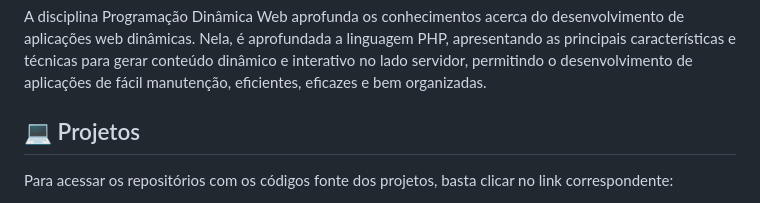
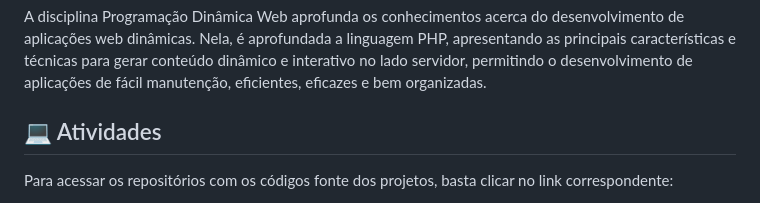
Before and after one commit to Karimangfn/Programacao-Dinamica-Web-IFSP, a Markdown page: README.md, the part around the change. Drawn GitHub-style.

```diff
--- a/README.md
+++ b/README.md
@@ -38,7 +38,7 @@ O Curso Superior de Tecnologia em Análise e Desenvolvimento de Sistemas (TADS)
 
 A disciplina Programação Dinâmica Web aprofunda os conhecimentos acerca do desenvolvimento de aplicações web dinâmicas. Nela, é aprofundada a linguagem PHP, apresentando as principais características e técnicas para gerar conteúdo dinâmico e interativo no lado servidor, permitindo o desenvolvimento de aplicações de fácil manutenção, eficientes, eficazes e bem organizadas.
 
-## 💻 Projetos
+## 💻 Atividades
 
 Para acessar os repositórios com os códigos fonte dos projetos, basta clicar no link correspondente:
 
```
